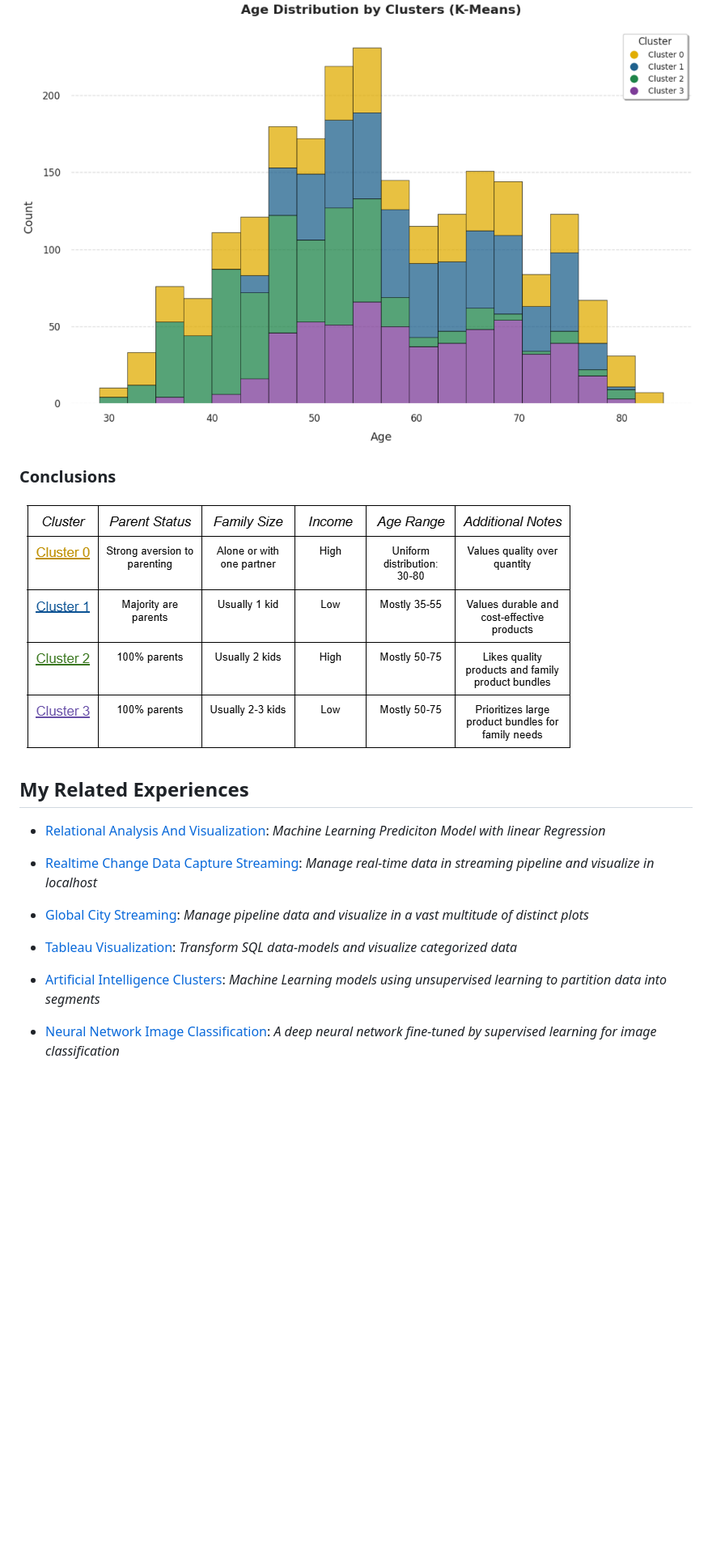
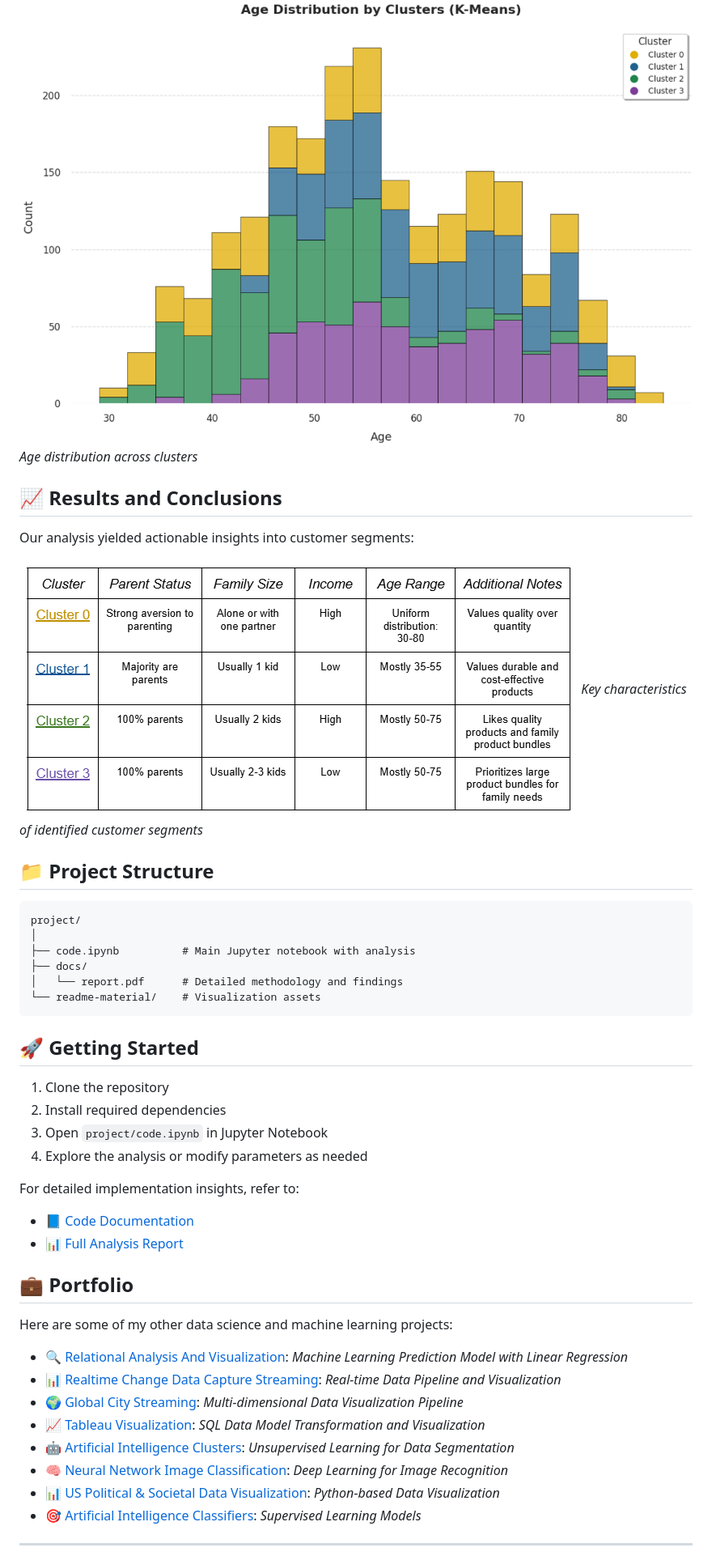
Before and after one commit to mrjex/Machine-Learning-Clustering-System, a Markdown page: README.md, the part around the change printed below. Shown: that part at 81% size. Drawn GitHub-style; blank space fills up the shorter version.

````diff
--- a/README.md
+++ b/README.md
@@ -67,25 +98,48 @@ Text
 
 ![age-distribution](readme-material/12-age-distribution.PNG)
+*Age distribution across clusters*
 
+## 📈 Results and Conclusions
 
-### Conclusions
-
+Our analysis yielded actionable insights into customer segments:
 
 ![cluster-characteristics](readme-material/cluster-characteristics.PNG)
+*Key characteristics of identified customer segments*
 
+## 📁 Project Structure
 
+```
+project/
+│
+├── code.ipynb          # Main Jupyter notebook with analysis
+├── docs/
+│   └── report.pdf      # Detailed methodology and findings
+└── readme-material/    # Visualization assets
+```
 
-## My Related Experiences
+## 🚀 Getting Started
 
-- [Relational Analysis And Visualization](https://github.com/mrjex/Relational-Analysis-and-Visualization): *Machine Learning Prediciton Model with linear Regression*
+1. Clone the repository
+2. Install required dependencies
+3. Open `project/code.ipynb` in Jupyter Notebook
+4. Explore the analysis or modify parameters as needed
 
-- [Realtime Change Data Capture Streaming](https://github.com/mrjex/Realtime-Data-Capture-Streaming): *Manage real-time data in streaming pipeline and visualize in localhost*
+For detailed implementation insights, refer to:
+- 📘 [Code Documentation](/project/code.ipynb)
+- 📊 [Full Analysis Report](/project/docs/report.pdf)
 
-- [Global City Streaming](https://github.com/mrjex/Global-City-Streaming): *Manage pipeline data and visualize in a vast multitude of distinct plots*
+## 💼 Portfolio
 
-- [Tableau Visualization](https://github.com/mrjex/Tableau-Visualization): *Transform SQL data-models and visualize categorized data*
+Here are some of my other data science and machine learning projects:
 
-- [Artificial Intelligence Clusters](https://github.com/mrjex/Artificial-Intelligence-Clusters): *Machine Learning models using unsupervised learning to partition data into segments*
+- [🔍 Relational Analysis And Visualization](https://github.com/mrjex/Relational-Analysis-and-Visualization): *Machine Learning Prediction Model with Linear Regression*
+- [📊 Realtime Change Data Capture Streaming](https://github.com/mrjex/Realtime-Data-Capture-Streaming): *Real-time Data Pipeline and Visualization*
+- [🌍 Global City Streaming](https://github.com/mrjex/Global-City-Streaming): *Multi-dimensional Data Visualization Pipeline*
+- [📈 Tableau Visualization](https://github.com/mrjex/Tableau-Visualization): *SQL Data Model Transformation and Visualization*
+- [🤖 Artificial Intelligence Clusters](https://github.com/mrjex/Artificial-Intelligence-Clusters): *Unsupervised Learning for Data Segmentation*
+- [🧠 Neural Network Image Classification](https://github.com/mrjex/Neural-Network-Image-Classification): *Deep Learning for Image Recognition*
+- [📊 US Political & Societal Data Visualization](https://github.com/mrjex/US-Political-and-Societal-Data-Visualization): *Python-based Data Visualization*
+- [🎯 Artificial Intelligence Classifiers](https://github.com/mrjex/Artificial-Intelligence-Classifiers): *Supervised Learning Models*
 
-- [Neural Network Image Classification](https://github.com/mrjex/Neural-Network-Image-Classification): *A deep neural network fine-tuned by supervised learning for image classification*
+---
 
````
Also changed, not shown: other parts of README.md (+54 -25 lines).
